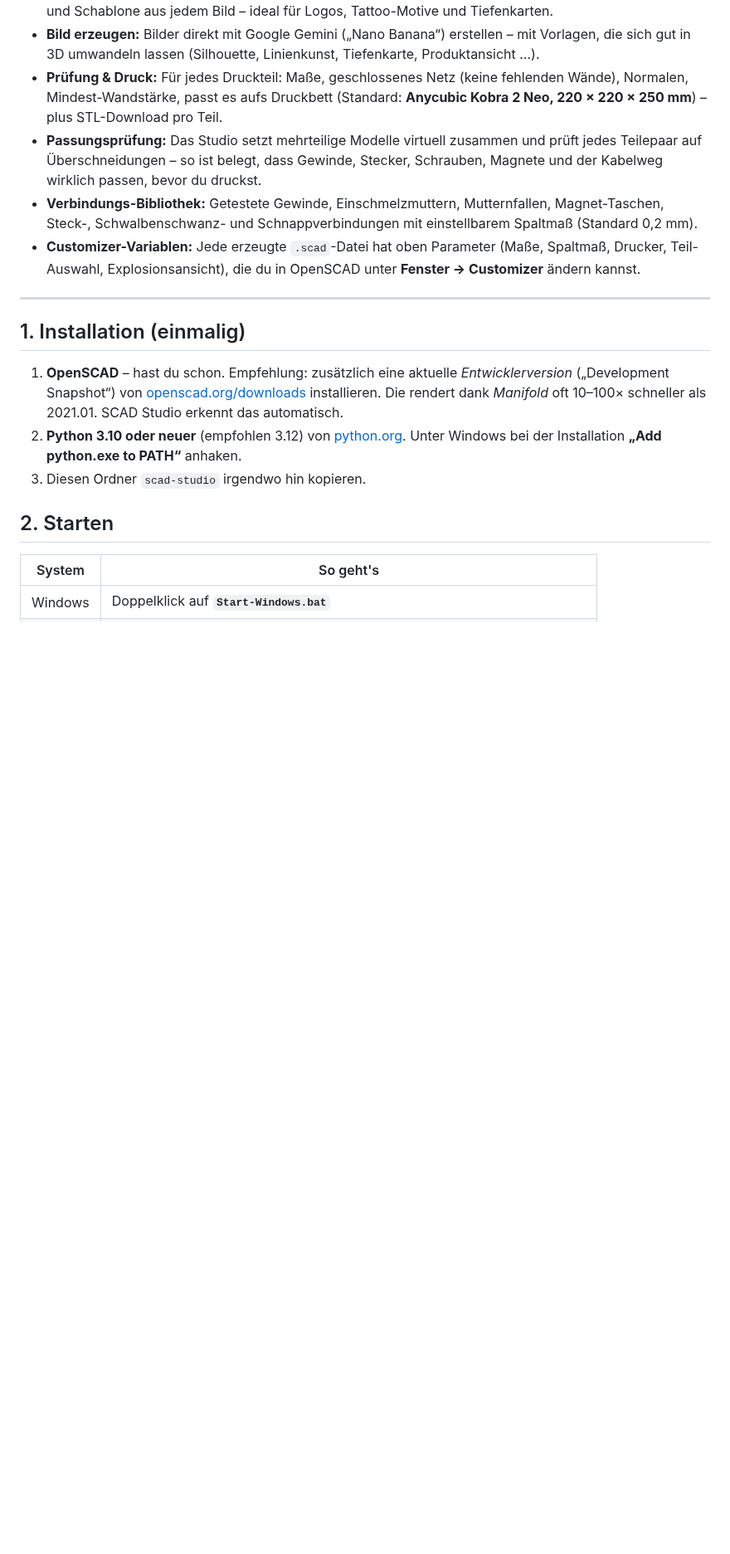
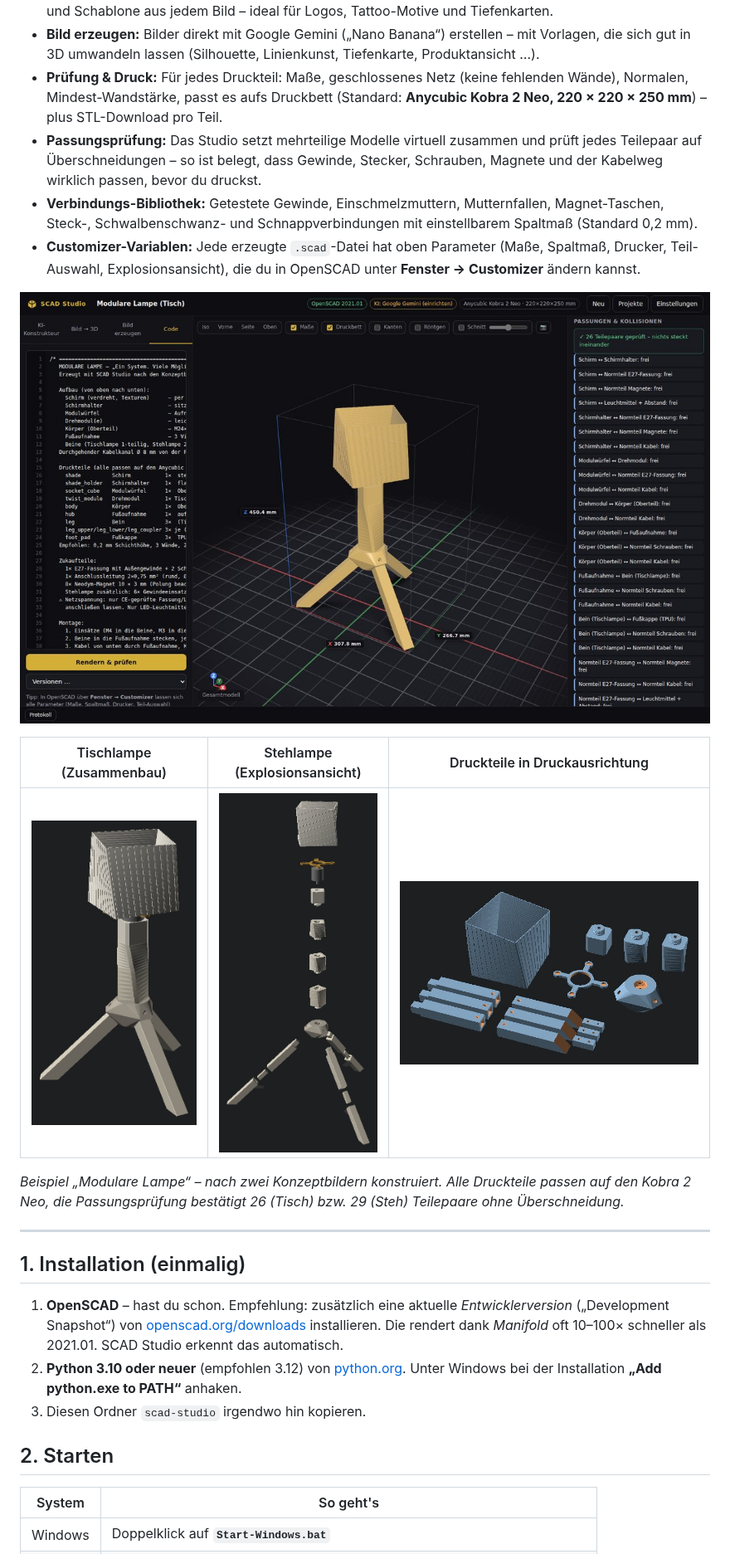
Before and after one commit to Morii95/Morii.ink.hamm, a Markdown page: scad-studio/README.md, the part around one of its changes. Shown at 83% size. Drawn GitHub-style; pictures changed too: scad-studio/docs/lampe-druckteile.jpg (added), scad-studio/docs/lampe-steh-explosion.jpg (added), scad-studio/docs/lampe-tisch.jpg (added); blank space fills up the shorter version.

```diff
--- a/scad-studio/README.md
+++ b/scad-studio/README.md
@@ -21,6 +21,15 @@ Meshy AI, aber mit sauberem, parametrischem CAD-Code, den du selbst weiter bearb
   Steck-, Schwalbenschwanz- und Schnappverbindungen mit einstellbarem Spaltmaß (Standard 0,2 mm).
 - **Customizer-Variablen:** Jede erzeugte `.scad`-Datei hat oben Parameter (Maße, Spaltmaß, Drucker,
   Teil-Auswahl, Explosionsansicht), die du in OpenSCAD unter **Fenster → Customizer** ändern kannst.
+
+![SCAD Studio mit der modularen Lampe: 3D-Ansicht mit Maßen und Passungsprüfung](docs/studio-pruefbericht.jpg)
+
+| Tischlampe (Zusammenbau) | Stehlampe (Explosionsansicht) | Druckteile in Druckausrichtung |
+|---|---|---|
+| ![Tischlampe](docs/lampe-tisch.jpg) | ![Stehlampe explodiert](docs/lampe-steh-explosion.jpg) | ![Druckteile](docs/lampe-druckteile.jpg) |
+
+*Beispiel „Modulare Lampe“ – nach zwei Konzeptbildern konstruiert. Alle Druckteile passen auf den
+Kobra 2 Neo, die Passungsprüfung bestätigt 26 (Tisch) bzw. 29 (Steh) Teilepaare ohne Überschneidung.*
 
 ---
 
```
Also changed, not shown: other parts of scad-studio/README.md (+5 -1 lines), scad-studio/docs/studio-druckteil.jpg (added), 14 other files.
